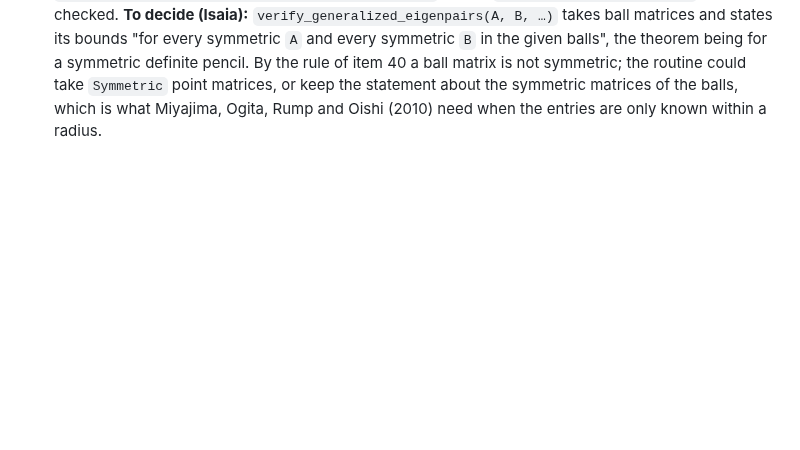
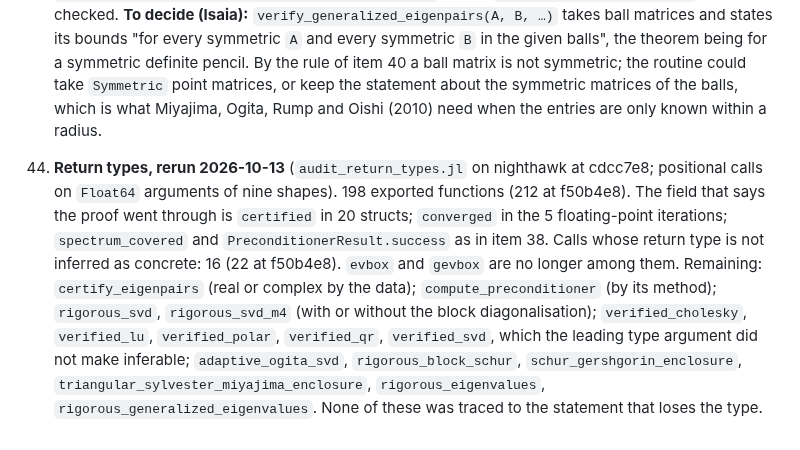
Before and after one commit to JuliaBallArithmetic/BallArithmetic.jl, a Markdown page: docs/TODO.md, the part around the change. Rendered like a GitHub page; blank space fills up the shorter version.

Commit message:
TODO item 44: the return types rerun at cdcc7e8
Co-Authored-By: Claude Opus 5.5 <noreply@anthropic.com>
Claude-Session: https://claude.ai/code/session_01JShaboWTqWrDEeHJjoVXmd

```diff
--- a/docs/TODO.md
+++ b/docs/TODO.md
@@ -934,3 +934,18 @@ the bound. The frames that exist: the eigenvector matrix (`:rump2022a`), the Sch
     not symmetric; the routine could take `Symmetric` point matrices, or keep the statement
     about the symmetric matrices of the balls, which is what Miyajima, Ogita, Rump and Oishi
     (2010) need when the entries are only known within a radius.
+
+44. **Return types, rerun 2026-10-13** (`audit_return_types.jl` on nighthawk at cdcc7e8;
+    positional calls on `Float64` arguments of nine shapes). 198 exported functions (212 at
+    f50b4e8). The field that says the proof went through is `certified` in 20 structs;
+    `converged` in the 5 floating-point iterations; `spectrum_covered` and
+    `PreconditionerResult.success` as in item 38. Calls whose return type is not inferred as
+    concrete: 16 (22 at f50b4e8). `evbox` and `gevbox` are no longer among them. Remaining:
+    `certify_eigenpairs` (real or complex by the data); `compute_preconditioner` (by its
+    method); `rigorous_svd`, `rigorous_svd_m4` (with or without the block diagonalisation);
+    `verified_cholesky`, `verified_lu`, `verified_polar`, `verified_qr`, `verified_svd`, which
+    the leading type argument did not make inferable; `adaptive_ogita_svd`,
+    `rigorous_block_schur`, `schur_gershgorin_enclosure`,
+    `triangular_sylvester_miyajima_enclosure`, `rigorous_eigenvalues`,
+    `rigorous_generalized_eigenvalues`. None of these was traced to the statement that loses
+    the type.
```
